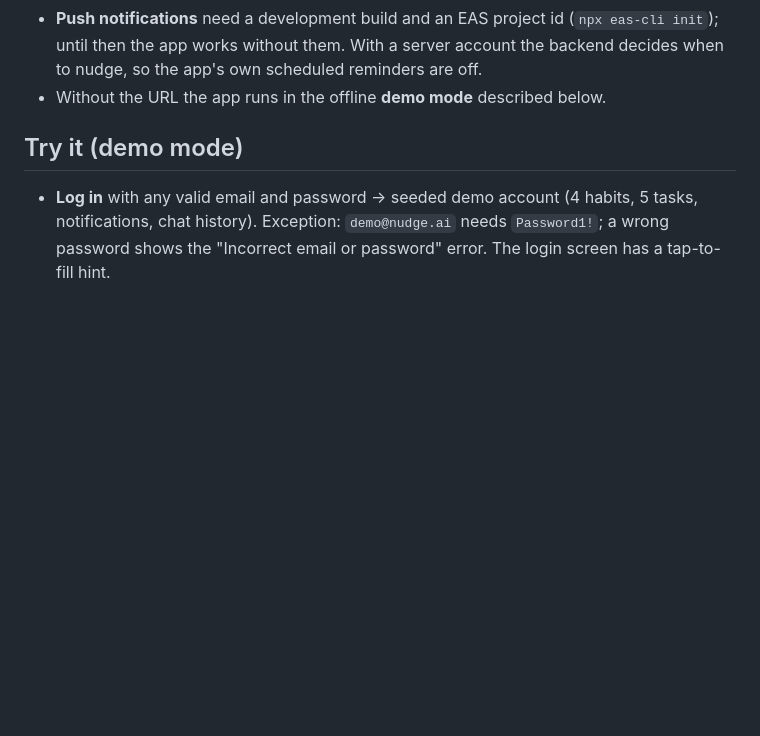
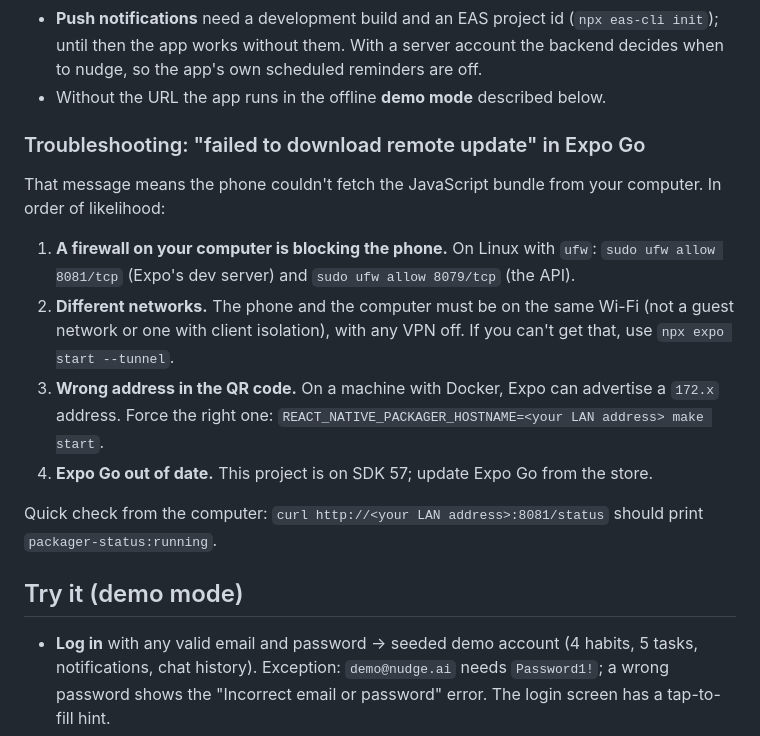
Before and after one commit to Horlawhumy-dev/nudge_ai, a Markdown page: nudgeai_mobile/README.md, the part around the change. Rendered like a GitHub page; blank space fills up the shorter version.

Commit message:
docs(mobile): troubleshooting for 'failed to download remote update'
Co-Authored-By: Claude Sonnet 5.5 <noreply@anthropic.com>

```diff
--- a/nudgeai_mobile/README.md
+++ b/nudgeai_mobile/README.md
@@ -46,6 +46,17 @@ make start
 - With the URL set the app uses real accounts: sign-up emails a 4-digit code, habits/tasks/settings/chat/notifications live on the server, voice records with the microphone and the chat button can read tasks from a photo. Tokens are kept in the device keychain and refreshed silently.
 - **Push notifications** need a development build and an EAS project id (`npx eas-cli init`); until then the app works without them. With a server account the backend decides when to nudge, so the app's own scheduled reminders are off.
 - Without the URL the app runs in the offline **demo mode** described below.
+
+### Troubleshooting: "failed to download remote update" in Expo Go
+
+That message means the phone couldn't fetch the JavaScript bundle from your computer. In order of likelihood:
+
+1. **A firewall on your computer is blocking the phone.** On Linux with `ufw`: `sudo ufw allow 8081/tcp` (Expo's dev server) and `sudo ufw allow 8079/tcp` (the API).
+2. **Different networks.** The phone and the computer must be on the same Wi-Fi (not a guest network or one with client isolation), with any VPN off. If you can't get that, use `npx expo start --tunnel`.
+3. **Wrong address in the QR code.** On a machine with Docker, Expo can advertise a `172.x` address. Force the right one: `REACT_NATIVE_PACKAGER_HOSTNAME=<your LAN address> make start`.
+4. **Expo Go out of date.** This project is on SDK 57; update Expo Go from the store.
+
+Quick check from the computer: `curl http://<your LAN address>:8081/status` should print `packager-status:running`.
 
 ## Try it (demo mode)
 
```
